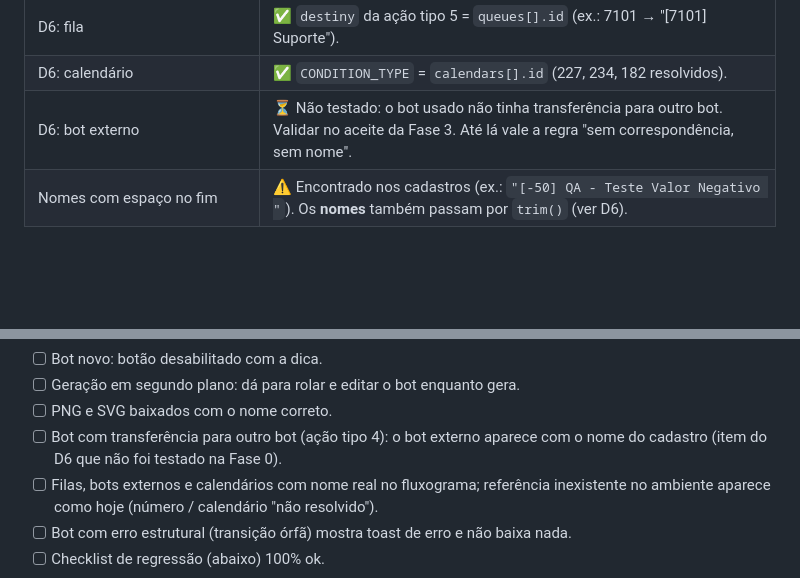
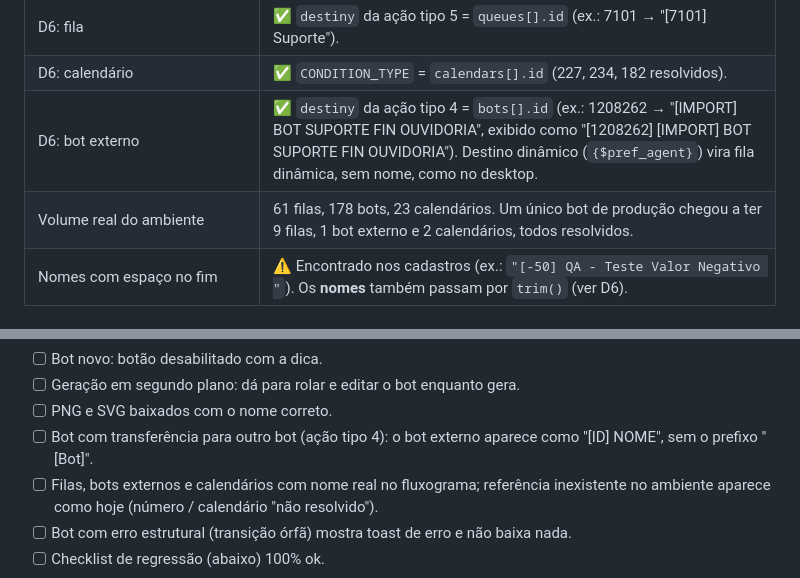
Before and after one commit to GabrielLima66/editorbot, a Markdown page: SPEC-exportar-fluxograma.md, 2 parts joined by grey strips. GitHub-like rendering; blank space fills up the shorter version.

Commit message:
docs: confirma correspondencia de bot externo com o ambiente (Fase 0)
Co-Authored-By: Claude Opus 5.5 <noreply@anthropic.com>

```diff
--- a/SPEC-exportar-fluxograma.md
+++ b/SPEC-exportar-fluxograma.md
@@ -285,7 +285,8 @@ Teste com um bot sintético de 245 nós / 289 arestas (porte do "OP 1 - CONSULTA
 | `vendor/*` em `web_accessible_resources` | ✅ Cobre subpastas: o iframe `vendor/fluxograma-spike/index.html` carregou sem mudar o manifest. Os `assets/` são carregados pela própria página da extensão, então não precisam estar listados. |
 | D6: fila | ✅ `destiny` da ação tipo 5 = `queues[].id` (ex.: 7101 → "[7101] Suporte"). |
 | D6: calendário | ✅ `CONDITION_TYPE` = `calendars[].id` (227, 234, 182 resolvidos). |
-| D6: bot externo | ⏳ Não testado: o bot usado não tinha transferência para outro bot. Validar no aceite da Fase 3. Até lá vale a regra "sem correspondência, sem nome". |
+| D6: bot externo | ✅ `destiny` da ação tipo 4 = `bots[].id` (ex.: 1208262 → "[IMPORT] BOT SUPORTE FIN OUVIDORIA", exibido como "[1208262] [IMPORT] BOT SUPORTE FIN OUVIDORIA"). Destino dinâmico (`{$pref_agent}`) vira fila dinâmica, sem nome, como no desktop. |
+| Volume real do ambiente | 61 filas, 178 bots, 23 calendários. Um único bot de produção chegou a ter 9 filas, 1 bot externo e 2 calendários, todos resolvidos. |
 | Nomes com espaço no fim | ⚠️ Encontrado nos cadastros (ex.: `"[-50] QA - Teste Valor Negativo "`). Os **nomes** também passam por `trim()` (ver D6). |
 
 ### Fase 1: Port do pipeline + paridade golden (2 a 3 dias)
@@ -362,7 +363,7 @@ Fixtures:
 - [ ] Bot novo: botão desabilitado com a dica.
 - [ ] Geração em segundo plano: dá para rolar e editar o bot enquanto gera.
 - [ ] PNG e SVG baixados com o nome correto.
-- [ ] Bot com transferência para outro bot (ação tipo 4): o bot externo aparece com o nome do cadastro (item do D6 que não foi testado na Fase 0).
+- [ ] Bot com transferência para outro bot (ação tipo 4): o bot externo aparece como "[ID] NOME", sem o prefixo "[Bot]".
 - [ ] Filas, bots externos e calendários com nome real no fluxograma; referência inexistente no ambiente aparece como hoje (número / calendário "não resolvido").
 - [ ] Bot com erro estrutural (transição órfã) mostra toast de erro e não baixa nada.
 - [ ] Checklist de regressão (abaixo) 100% ok.
```
Also changed, not shown: .project/log.md (+2 -2 lines).
